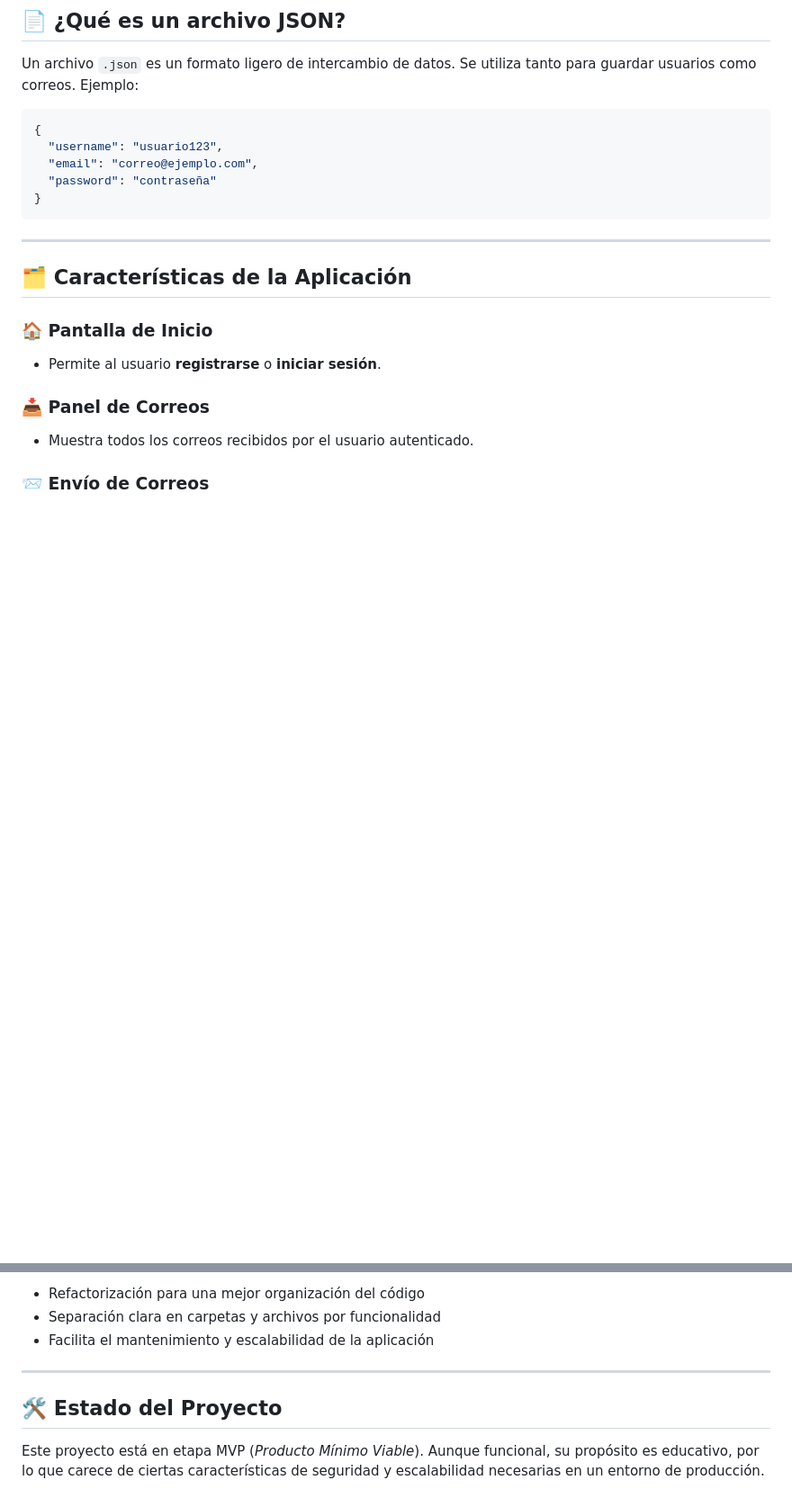
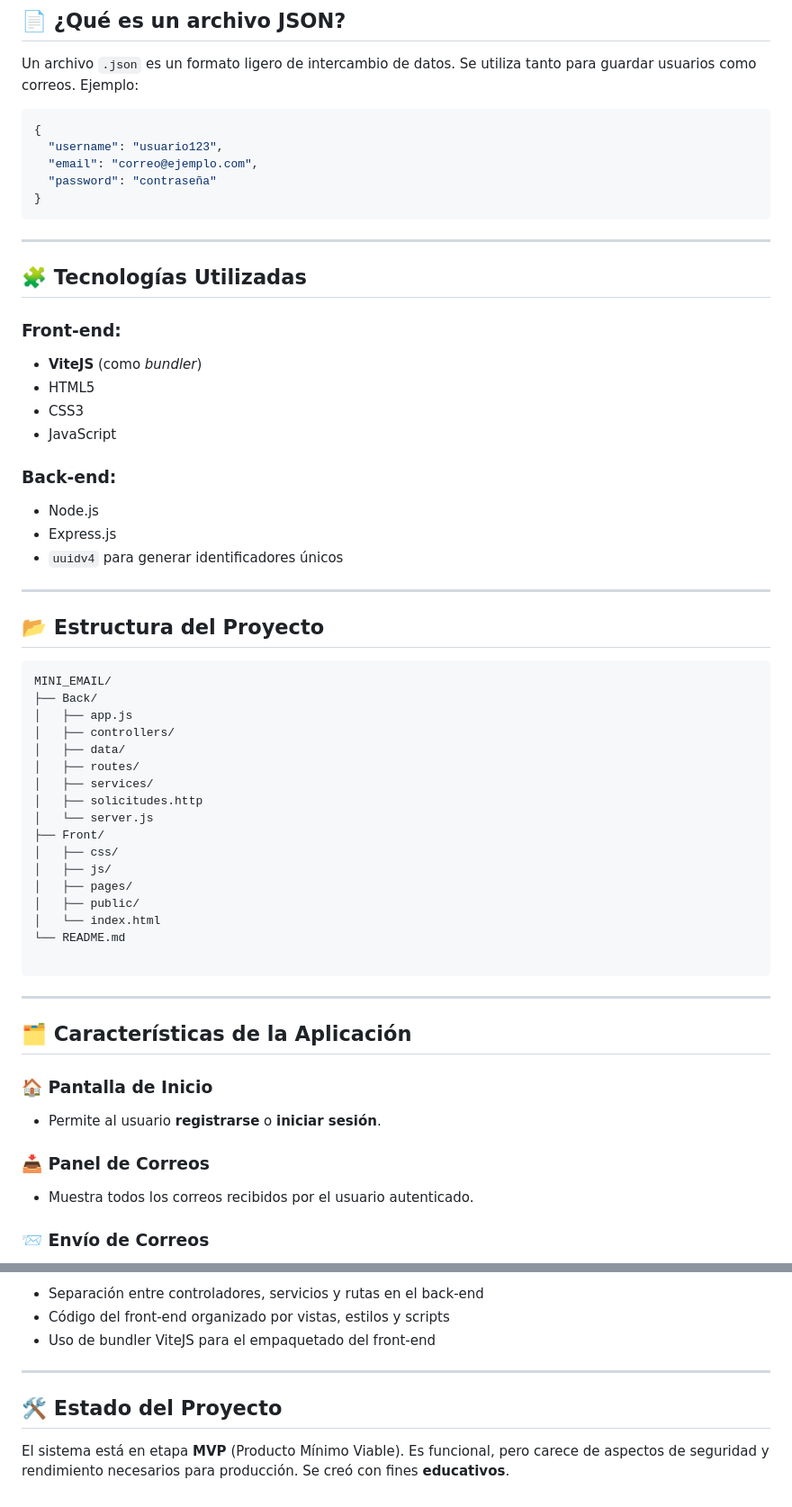
Before and after one commit to stente3/MINI_EMAIL, a Markdown page: README.md, 2 parts joined by grey strips. Shown: that part at 90% size. Drawn GitHub-style; blank space fills up the shorter version.

````diff
--- a/README.md
+++ b/README.md
@@ -67,6 +99,47 @@ Un archivo `.json` es un formato ligero de intercambio de datos. Se utiliza tant
   "email": "correo@ejemplo.com",
   "password": "contraseña"
 }
+```
+
+---
+
+## 🧩 Tecnologías Utilizadas
+
+### Front-end:
+
+- **ViteJS** (como _bundler_)
+- HTML5
+- CSS3
+- JavaScript
+
+### Back-end:
+
+- Node.js
+- Express.js
+- `uuidv4` para generar identificadores únicos
+
+---
+
+## 📂 Estructura del Proyecto
+
+```
+MINI_EMAIL/
+├── Back/
+│   ├── app.js
+│   ├── controllers/
+│   ├── data/
+│   ├── routes/
+│   ├── services/
+│   ├── solicitudes.http
+│   └── server.js
+├── Front/
+│   ├── css/
+│   ├── js/
+│   ├── pages/
+│   ├── public/
+│   └── index.html
+└── README.md
+
 ```
 
 ---
@@ -139,10 +261,10 @@ Para acceder a su cuenta, el usuario debe proporcionar:
 
-- Refactorización para una mejor organización del código
-- Separación clara en carpetas y archivos por funcionalidad
-- Facilita el mantenimiento y escalabilidad de la aplicación
+- Separación entre controladores, servicios y rutas en el back-end
+- Código del front-end organizado por vistas, estilos y scripts
+- Uso de bundler ViteJS para el empaquetado del front-end
 
 ---
 
 ## 🛠️ Estado del Proyecto
 
-Este proyecto está en etapa MVP (_Producto Mínimo Viable_). Aunque funcional, su propósito es educativo, por lo que carece de ciertas características de seguridad y escalabilidad necesarias en un entorno de producción.
+El sistema está en etapa **MVP** (Producto Mínimo Viable). Es funcional, pero carece de aspectos de seguridad y rendimiento necesarios para producción. Se creó con fines **educativos**.
````
Also changed, not shown: other parts of README.md (+117 -36 lines).
